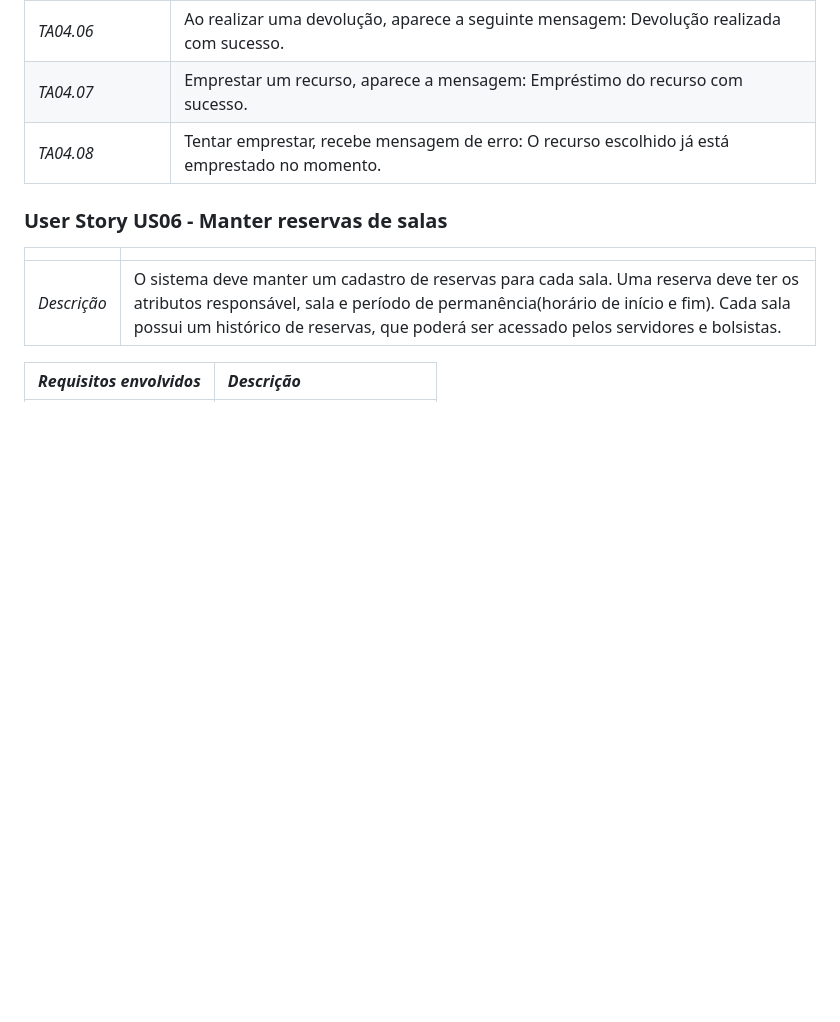
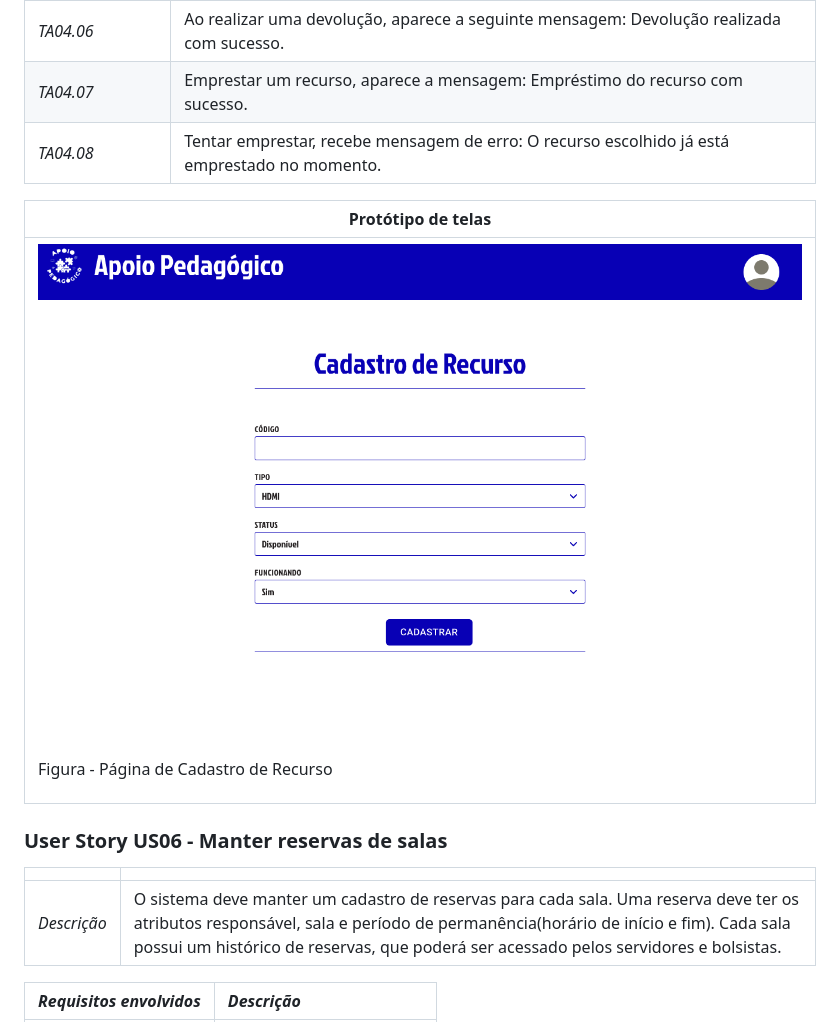
Before and after one commit to tgo-mas/SIGApoio, a Markdown page: docs/doc-userstories.md, the part around the change. GitHub-like rendering; pictures changed too: docs/images/tela_cadastro_recurso.png (added); blank space fills up the shorter version.

Commit message:
Tela cadastro de recurso e pasta para imagens #51

```diff
--- a/docs/doc-userstories.md
+++ b/docs/doc-userstories.md
@@ -227,6 +227,10 @@ Imagem a ser inserida futuramente.
 | *TA04.07* | Emprestar um recurso, aparece a mensagem: Empréstimo do recurso com sucesso. |
 | *TA04.08* | Tentar emprestar, recebe mensagem de erro: O recurso escolhido já está emprestado no momento. |
 
+| Protótipo de telas |
+| ------------------ |
+| <p><img src="./images/tela_cadastro_recurso.png" ></p><p>Figura  - Página de Cadastro de Recurso</p> |
+
 ### User Story US06 - Manter reservas de salas
 
 |               |                                                                |
```
